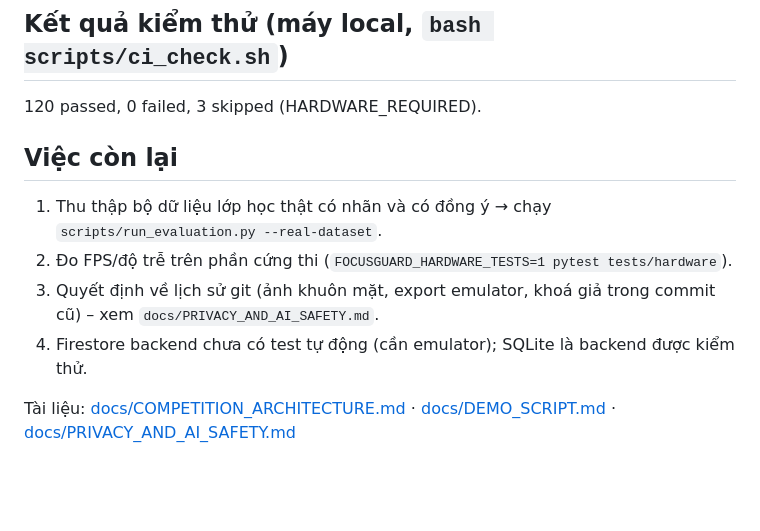
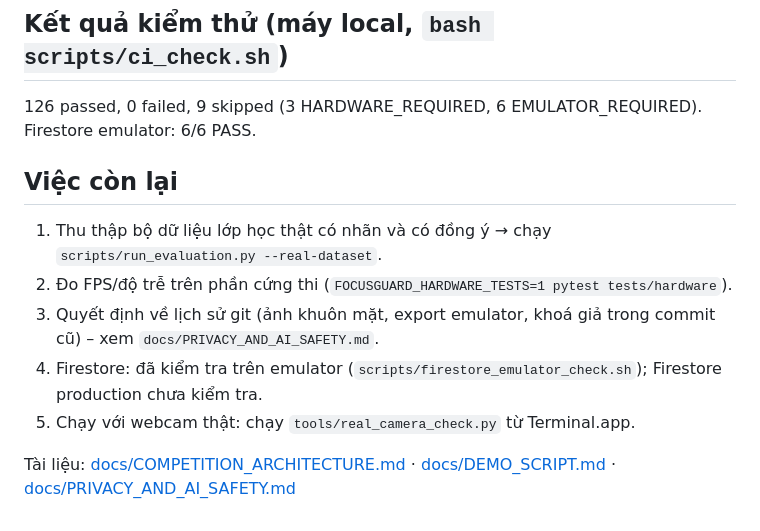
Before and after one commit to hoangvan06121982nt-coder/focusguardAI, a Markdown page: SUMMARY.md, the part around the change. Drawn GitHub-style; blank space fills up the shorter version.

```diff
--- a/SUMMARY.md
+++ b/SUMMARY.md
@@ -29,14 +29,15 @@ từ dữ liệu thật. Mọi tuyên bố về "AI" được giới hạn ở n
 * Độ chính xác thực tế: **NOT_EVALUATED**. Phần cứng: **HARDWARE_REQUIRED**.
 
 ## Kết quả kiểm thử (máy local, `bash scripts/ci_check.sh`)
-120 passed, 0 failed, 3 skipped (HARDWARE_REQUIRED).
+126 passed, 0 failed, 9 skipped (3 HARDWARE_REQUIRED, 6 EMULATOR_REQUIRED). Firestore emulator: 6/6 PASS.
 
 ## Việc còn lại
 1. Thu thập bộ dữ liệu lớp học thật có nhãn và có đồng ý → chạy `scripts/run_evaluation.py --real-dataset`.
 2. Đo FPS/độ trễ trên phần cứng thi (`FOCUSGUARD_HARDWARE_TESTS=1 pytest tests/hardware`).
 3. Quyết định về lịch sử git (ảnh khuôn mặt, export emulator, khoá giả trong commit cũ) – xem
    `docs/PRIVACY_AND_AI_SAFETY.md`.
-4. Firestore backend chưa có test tự động (cần emulator); SQLite là backend được kiểm thử.
+4. Firestore: đã kiểm tra trên emulator (`scripts/firestore_emulator_check.sh`); Firestore production chưa kiểm tra.
+5. Chạy với webcam thật: chạy `tools/real_camera_check.py` từ Terminal.app.
 
 Tài liệu: [docs/COMPETITION_ARCHITECTURE.md](docs/COMPETITION_ARCHITECTURE.md) ·
 [docs/DEMO_SCRIPT.md](docs/DEMO_SCRIPT.md) · [docs/PRIVACY_AND_AI_SAFETY.md](docs/PRIVACY_AND_AI_SAFETY.md)
```
Also changed, not shown: PR_DESCRIPTION.md (+14 -3 lines), README.md (+21 -0 lines).
